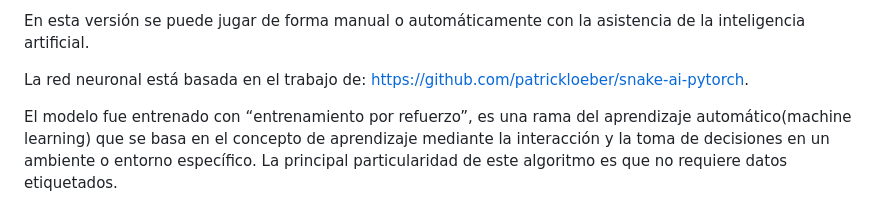
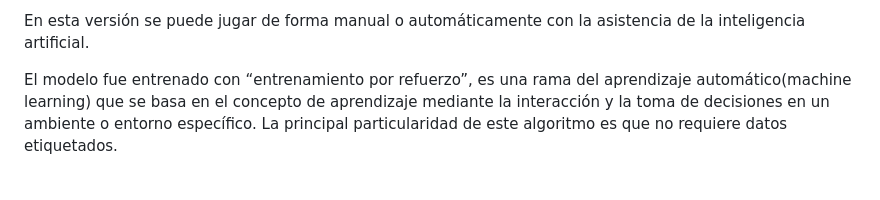
Before and after one commit to ElMarcelis/Snake, a Markdown page: readme.md, the part around the change. Drawn GitHub-style; blank space fills up the shorter version.

```diff
--- a/readme.md
+++ b/readme.md
@@ -5,8 +5,6 @@ En el juego, el jugador controla a una serpiente, que vaga alrededor de un plano
 (https://es.wikipedia.org/wiki/La_serpiente_(videojuego)#)
 
 En esta versión se puede jugar de forma manual o automáticamente con la asistencia de la inteligencia artificial.
-
-La red neuronal está basada en el trabajo de: https://github.com/patrickloeber/snake-ai-pytorch.
 
 El modelo fue entrenado con “entrenamiento por refuerzo”, es una rama del aprendizaje automático(machine learning) que se basa en el concepto de aprendizaje mediante la interacción y la toma de decisiones en un ambiente o entorno específico.
 La principal particularidad de este algoritmo es que no requiere datos etiquetados.
```
